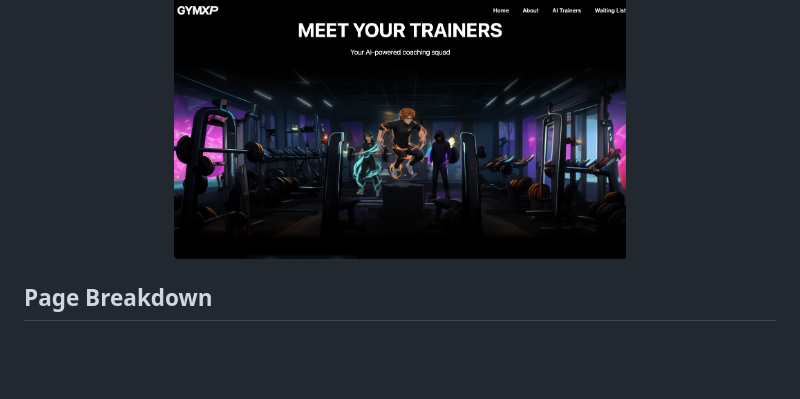
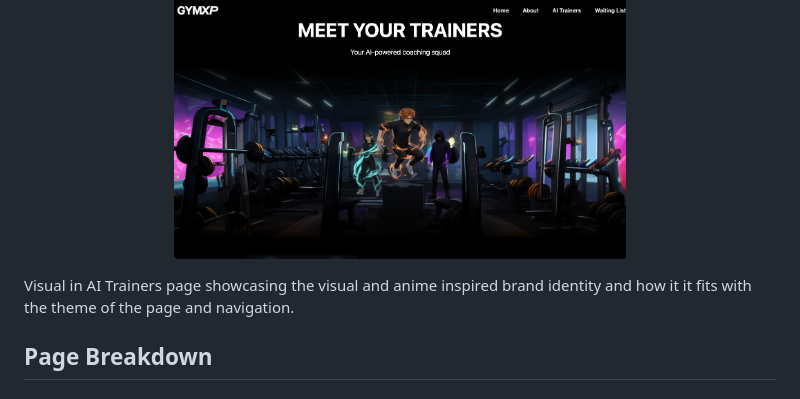
Before and after one commit to bankaiogx/website, a Markdown page: README.md, the part around the change. Drawn GitHub-style; blank space fills up the shorter version.

Commit message:
added label under image

```diff
--- a/README.md
+++ b/README.md
@@ -53,7 +53,7 @@ The use of Bootstrap classes supported this by implementing the Bootstrap grid s
 <p align="center">
   <img src="assets/readme/anime-graphic.png" width="60%" alt="example of banner in the AI trainers page to showcase visual and anime inspired identity ">
 </p>
-
+Visual in AI Trainers page showcasing the visual and anime inspired brand identity and how it it fits with the theme of the page and navigation.
 
 ## Page Breakdown
 
```
